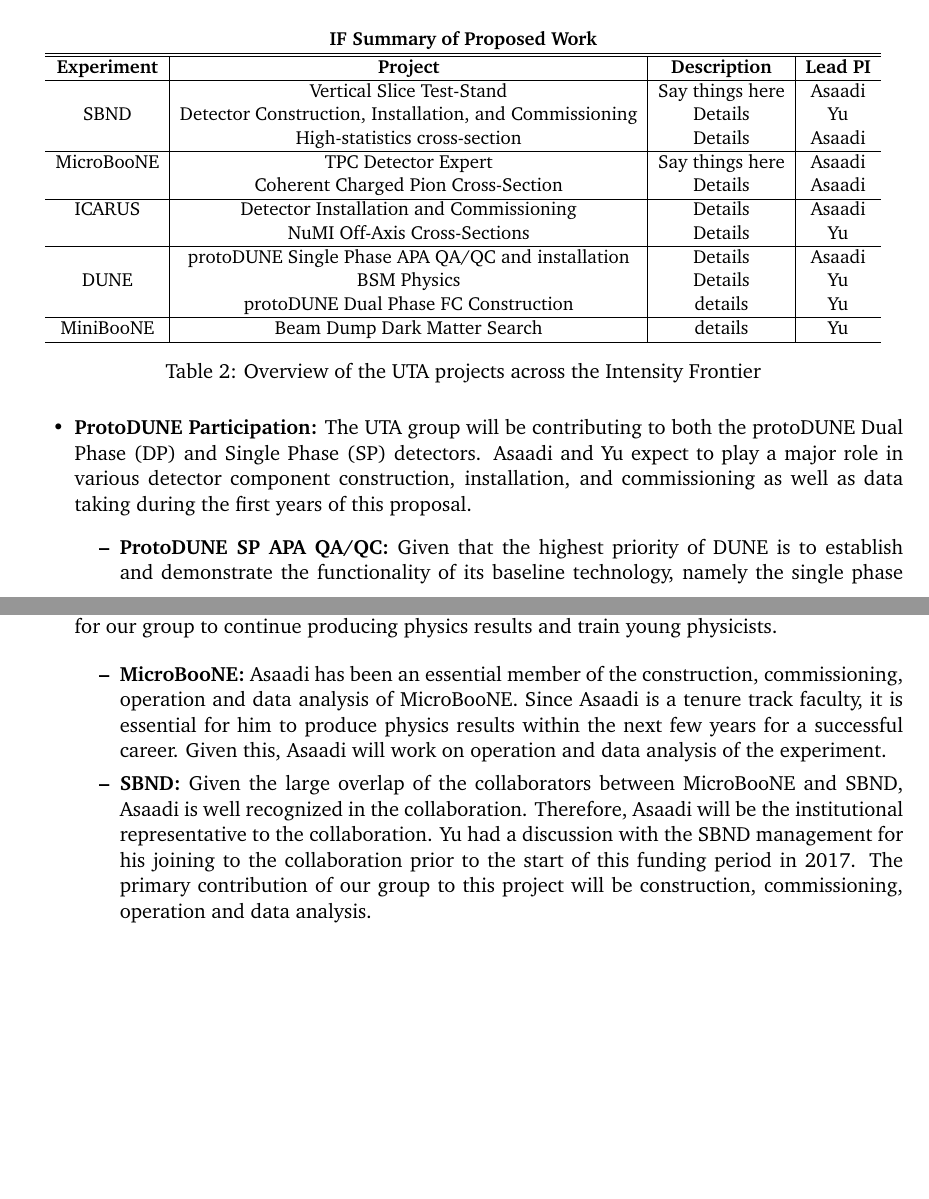
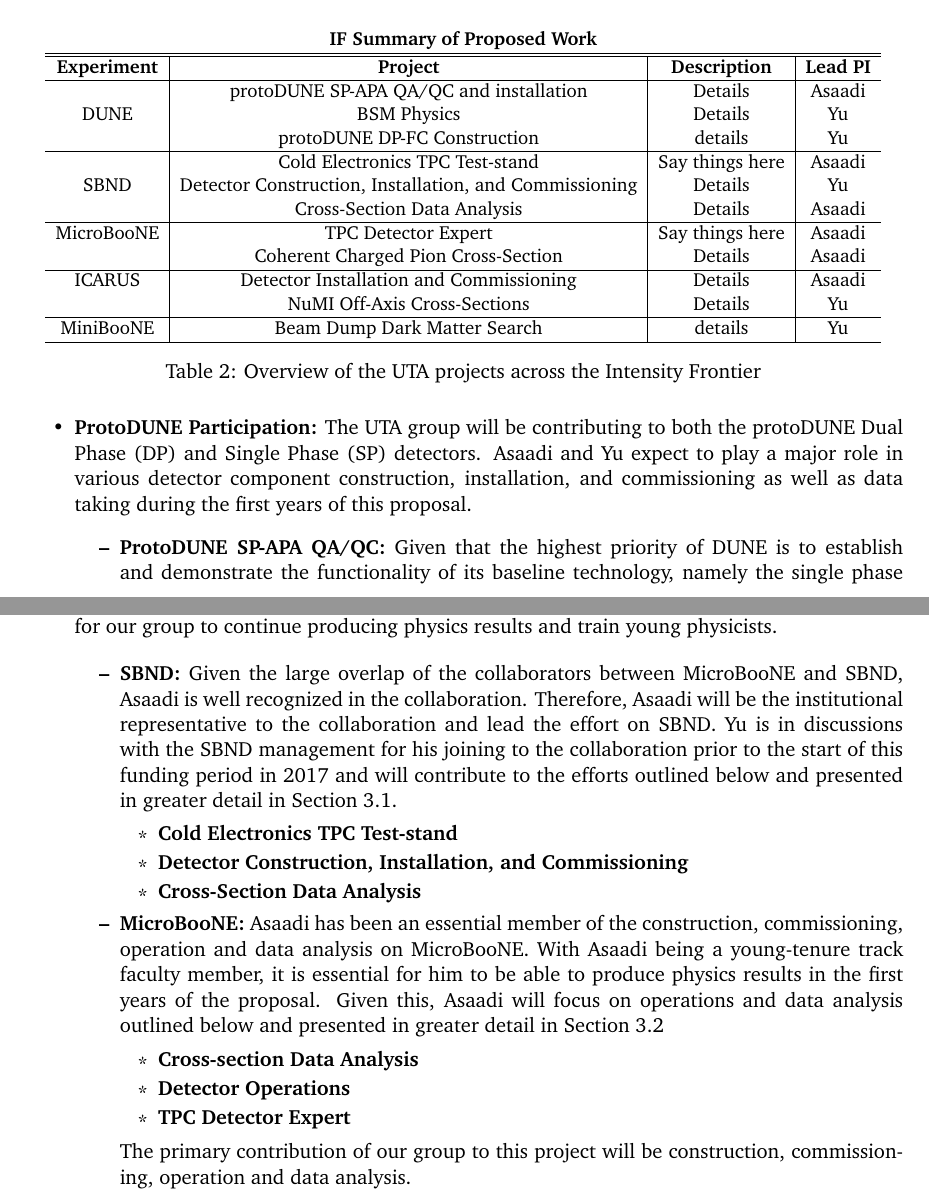
Before and after one commit to physhead20/UTA-DOE-2016, a LaTeX document (ProjectNarrative/main.tex, which reads ProjectNarrative/IntensityFrontier/IFIntro.tex): two parts of pages 7 and 9 of 47 before the commit and two parts of pages 7 and 9 of 46 after it, joined at a grey line, cut so that both start at the same text, the shorter picture padded with empty space. Compiled offline with pdfLaTeX.

Commit message:
Adding more verbage

```diff
--- a/ProjectNarrative/IntensityFrontier/IFIntro.tex
+++ b/ProjectNarrative/IntensityFrontier/IFIntro.tex
@@ -38,9 +38,13 @@ Figure \ref{fig:IFTimeline} along with Tables \ref{tab:IFProjects} and \ref{tab:
 	\hline \hline
 	\textbf{Experiment} & \textbf{Project} & \textbf{Description} & \textbf{Lead PI} \\
 	\hline
-	     & Vertical Slice Test-Stand & Say things here & Asaadi \\
+	     & protoDUNE SP-APA QA/QC and installation & Details & Asaadi \\
+	DUNE & BSM Physics & Details & Yu \\
+	     & protoDUNE DP-FC Construction & details & Yu \\
+	\hline
+	     & Cold Electronics TPC Test-stand & Say things here & Asaadi \\
     SBND & Detector Construction, Installation, and Commissioning & Details & Yu \\
-	     & High-statistics cross-section & Details & Asaadi \\
+	     & Cross-Section Data Analysis & Details & Asaadi \\
 
 	\hline
 	MicroBooNE & TPC Detector Expert & Say things here & Asaadi \\
@@ -50,10 +54,7 @@ Figure \ref{fig:IFTimeline} along with Tables \ref{tab:IFProjects} and \ref{tab:
 	           & NuMI Off-Axis Cross-Sections & Details & Yu \\
 
 	\hline
-	     & protoDUNE Single Phase APA QA/QC and installation & Details & Asaadi \\
-	DUNE & BSM Physics & Details & Yu \\
-	     & protoDUNE Dual Phase FC Construction & details & Yu \\
-	\hline
+
 	MiniBooNE & Beam Dump Dark Matter Search & details & Yu \\
 	\hline
 	\end{tabular}}
@@ -65,8 +66,9 @@ Figure \ref{fig:IFTimeline} along with Tables \ref{tab:IFProjects} and \ref{tab:
 
 \begin{itemize}
 
+%%%%%%%%%%%%%%%%% DUNE %%%%%%%%%%%%%%%%%%%%%
 \item {{\bf ProtoDUNE Participation:} The UTA group will be contributing to both the protoDUNE Dual Phase (DP) and Single Phase (SP) detectors. Asaadi and Yu expect to play a major role in various detector component construction, installation, and commissioning as well as data taking during the first years of this proposal.}
 
 \begin{itemize}
-\item {{\bf ProtoDUNE SP APA QA/QC:} Given that the highest priority of DUNE is to establish and demonstrate the functionality of its baseline technology, namely the single phase LArTPC, Asaadi will be focusing on the quality assurance, quality control, and commissioning of the anode plane assemblies (APA's) for protoDUNE SP. This work is expected to build up infrastructure, expertise, and capability to contribute and lead during the DUNE SP far detector construction.}
+\item {{\bf ProtoDUNE SP-APA QA/QC:} Given that the highest priority of DUNE is to establish and demonstrate the functionality of its baseline technology, namely the single phase LArTPC, Asaadi will be focusing on the quality assurance, quality control, and commissioning of the anode plane assemblies (APA's) for protoDUNE SP. This work is expected to build up infrastructure, expertise, and capability to contribute and lead during the DUNE SP far detector construction.}
 
@@ -80,9 +85,30 @@ Figure \ref{fig:IFTimeline} along with Tables \ref{tab:IFProjects} and \ref{tab:
 
 \begin{itemize}
 
-\item{{\bf MicroBooNE:} Asaadi has been an essential member of the construction, commissioning, operation and data analysis of MicroBooNE.   Since Asaadi is a tenure track faculty, it is essential for him to produce physics results within the next few years for a successful career.  Given this, Asaadi will work on operation and data analysis of the experiment.}
+%%%%%%%%%% SBND %%%%%%%%%%%%%%%%%
+\item {{\bf SBND:} Given the large overlap of the collaborators between MicroBooNE and SBND, Asaadi is well recognized in the collaboration.  Therefore, Asaadi will be the institutional representative to the collaboration and lead the effort on SBND.  Yu is in discussions with the SBND management for his joining to the collaboration prior to the start of this funding period in 2017 and will contribute to the efforts outlined below and presented in greater detail in Section 3.1.
+\begin{itemize}
+\item{\textbf{Cold Electronics TPC Test-stand}}
 
-\item {{\bf SBND:} Given the large overlap of the collaborators between MicroBooNE and SBND, Asaadi is well recognized in the collaboration.  Therefore, Asaadi will be the institutional representative to the collaboration.  Yu had a discussion with the SBND management for his joining to the collaboration prior to the start of this funding period in 2017.  The primary contribution of our group to this project will be construction, commissioning, operation and data analysis.}
+\item{\textbf{Detector Construction, Installation, and Commissioning}}
+
+\item{\textbf{Cross-Section Data Analysis}}
+
+\end{itemize}
+
+%%%%%%%%%% MicroBooNE %%%%%%%%%%%%%%
+\item{{\bf MicroBooNE:} Asaadi has been an essential member of the construction, commissioning, operation and data analysis on MicroBooNE. With Asaadi being a young-tenure track faculty member, it is essential for him to be able to produce physics results in the first years of the proposal. Given this, Asaadi will focus on operations and data analysis outlined below and presented in greater detail in Section 3.2}
+
+\begin{itemize}
+\item{\textbf{Cross-section Data Analysis}}
+\item{\textbf{Detector Operations}}
+\item{\textbf{TPC Detector Expert}}
+
+\end{itemize}
+
+
+
+The primary contribution of our group to this project will be construction, commissioning, operation and data analysis.}
 
 \item{{\bf ICARUS:} Given that ICARUS completes an on-Fermilab campus long baseline neutrino experiment at low energy neutrino beams, we determine that the success of this experiment is essential.  In addition, the participation of ICARUS gives the SBN program the much needed international characteristics.   Our group has joined the experiment as a member with Yu as the institutional board representative as one of the handful of U.S. groups to participate in it.   Our group's contribution to this project will primarily be in reinstallation, commissioning, operation and data analysis once the detector is moved over to Fermilab.}
 
```
Also changed, not shown: ProjectNarrative/IntensityFrontier/IFIntro.tex (7 more changed lines).
